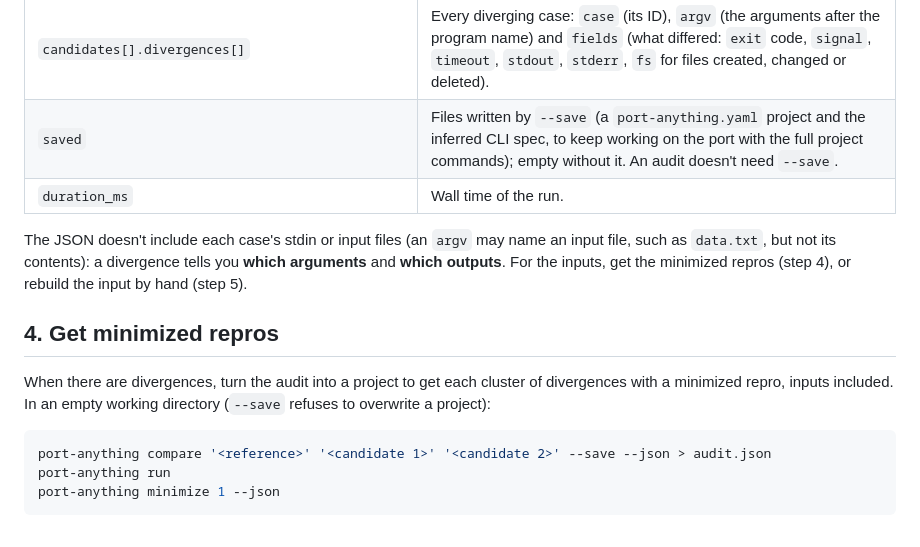
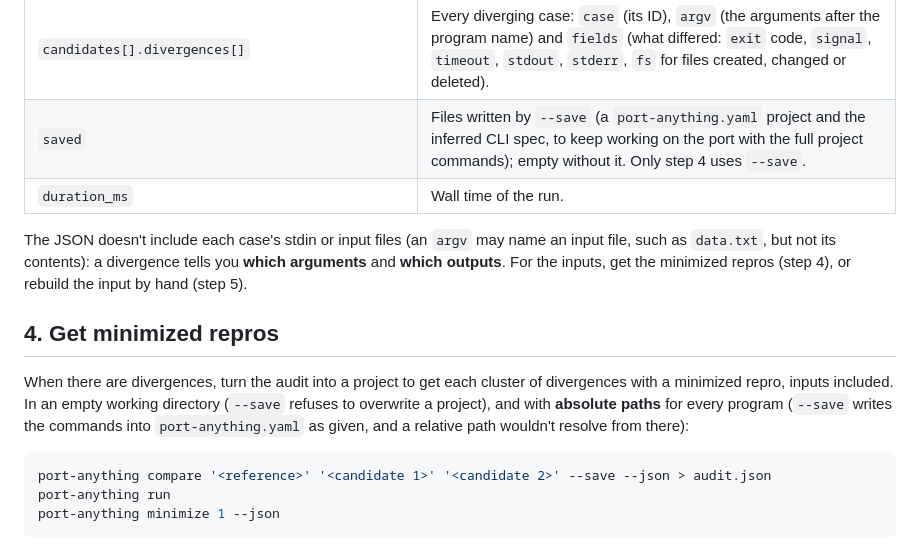
Before and after one commit to karolkulesza/port-anything, a Markdown page: skills/port-audit/SKILL.md, the part around the change. GitHub-like rendering.

Commit message:
docs(skills): port-audit saves the project with absolute program paths

````diff
--- a/skills/port-audit/SKILL.md
+++ b/skills/port-audit/SKILL.md
@@ -77,7 +77,7 @@ port-anything compare '<reference>' '<candidate 1>' '<candidate 2>' --json > aud
 | `candidates[].per_feature[].selfDescription` | `--help` / `--version` style features: listed, never in the headline (help text is allowed to differ). |
 | `candidates[].per_feature[].underSampled` | Too few cases to count in the headline: report the numbers, don't conclude from them. |
 | `candidates[].divergences[]` | Every diverging case: `case` (its ID), `argv` (the arguments after the program name) and `fields` (what differed: `exit` code, `signal`, `timeout`, `stdout`, `stderr`, `fs` for files created, changed or deleted). |
-| `saved` | Files written by `--save` (a `port-anything.yaml` project and the inferred CLI spec, to keep working on the port with the full project commands); empty without it. An audit doesn't need `--save`. |
+| `saved` | Files written by `--save` (a `port-anything.yaml` project and the inferred CLI spec, to keep working on the port with the full project commands); empty without it. Only step 4 uses `--save`. |
 | `duration_ms` | Wall time of the run. |
 
 The JSON doesn't include each case's stdin or input files (an `argv` may name an input file,
@@ -89,7 +89,8 @@ hand (step 5).
 
 When there are divergences, turn the audit into a project to get each cluster of divergences
 with a minimized repro, inputs included. In an empty working directory (`--save` refuses to
-overwrite a project):
+overwrite a project), and with **absolute paths** for every program (`--save` writes the commands
+into `port-anything.yaml` as given, and a relative path wouldn't resolve from there):
 
 ```sh
 port-anything compare '<reference>' '<candidate 1>' '<candidate 2>' --save --json > audit.json
````
